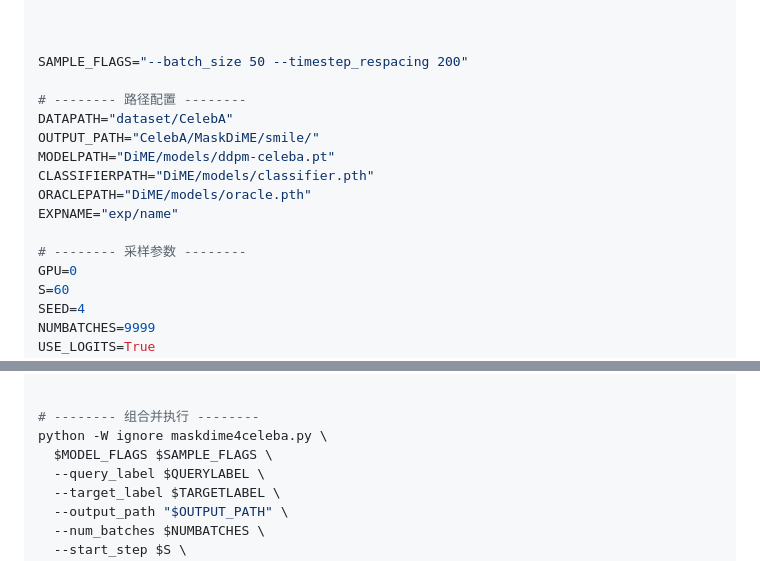
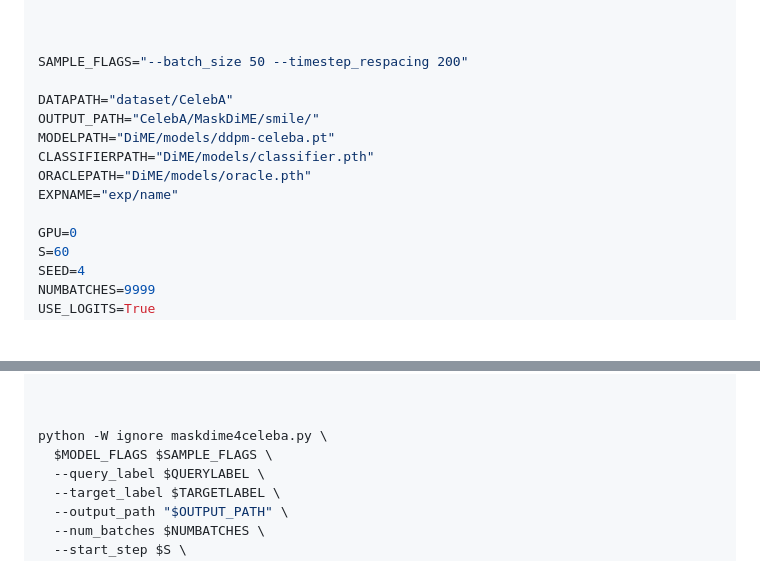
Before and after one commit to clguo/MaskDiME, a Markdown page: README.md, 2 parts joined by grey strips. Drawn GitHub-style; blank space fills up the shorter version.

Commit message:
Clean up README by removing unnecessary comments
Removed commented sections for path configuration and sampling parameters in README.

```diff
--- a/README.md
+++ b/README.md
@@ -49,7 +49,6 @@ MODEL_FLAGS="--attention_resolutions 32,16,8 \
 
 SAMPLE_FLAGS="--batch_size 50 --timestep_respacing 200"
 
-# -------- 路径配置 --------
 DATAPATH="dataset/CelebA"
 OUTPUT_PATH="CelebA/MaskDiME/smile/"
 MODELPATH="DiME/models/ddpm-celeba.pt"
@@ -57,7 +56,6 @@ CLASSIFIERPATH="DiME/models/classifier.pth"
 ORACLEPATH="DiME/models/oracle.pth"
 EXPNAME="exp/name"
 
-# -------- 采样参数 --------
 GPU=0
 S=60
 SEED=4
@@ -78,7 +76,7 @@ TOPKRATIO=0.05
 XTRATE=0.5
 
 
-# -------- 组合并执行 --------
+
 python -W ignore maskdime4celeba.py \
   $MODEL_FLAGS $SAMPLE_FLAGS \
   --query_label $QUERYLABEL \
```
